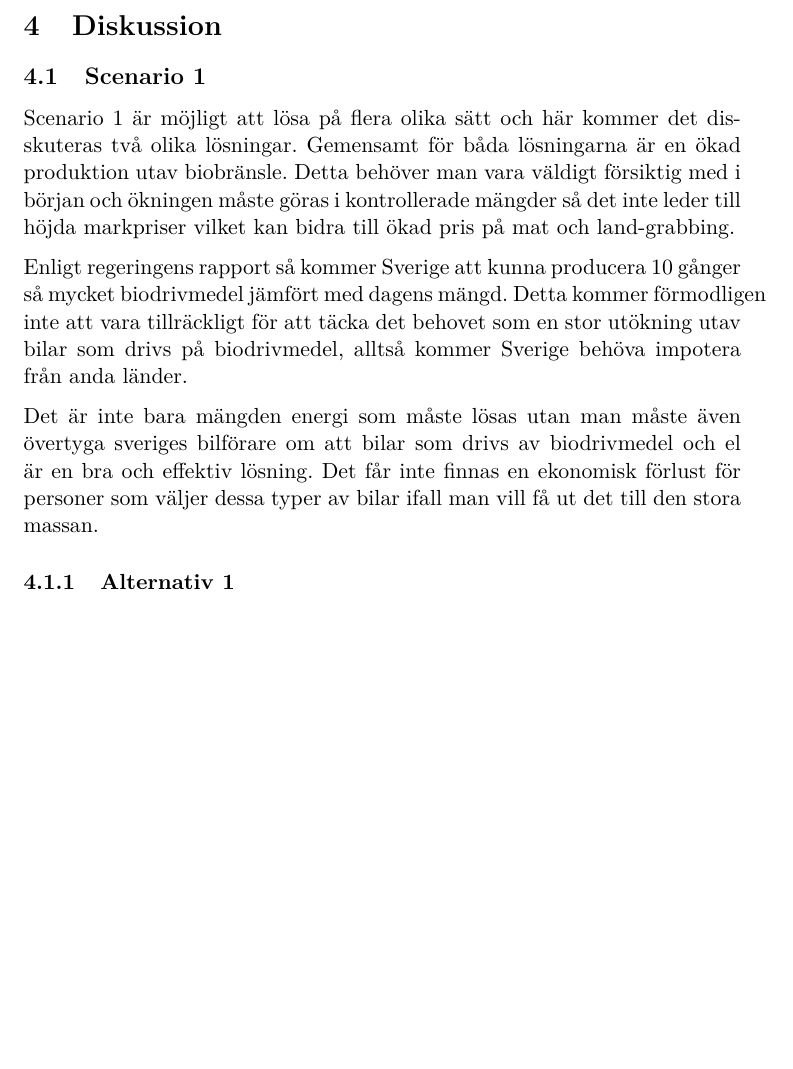
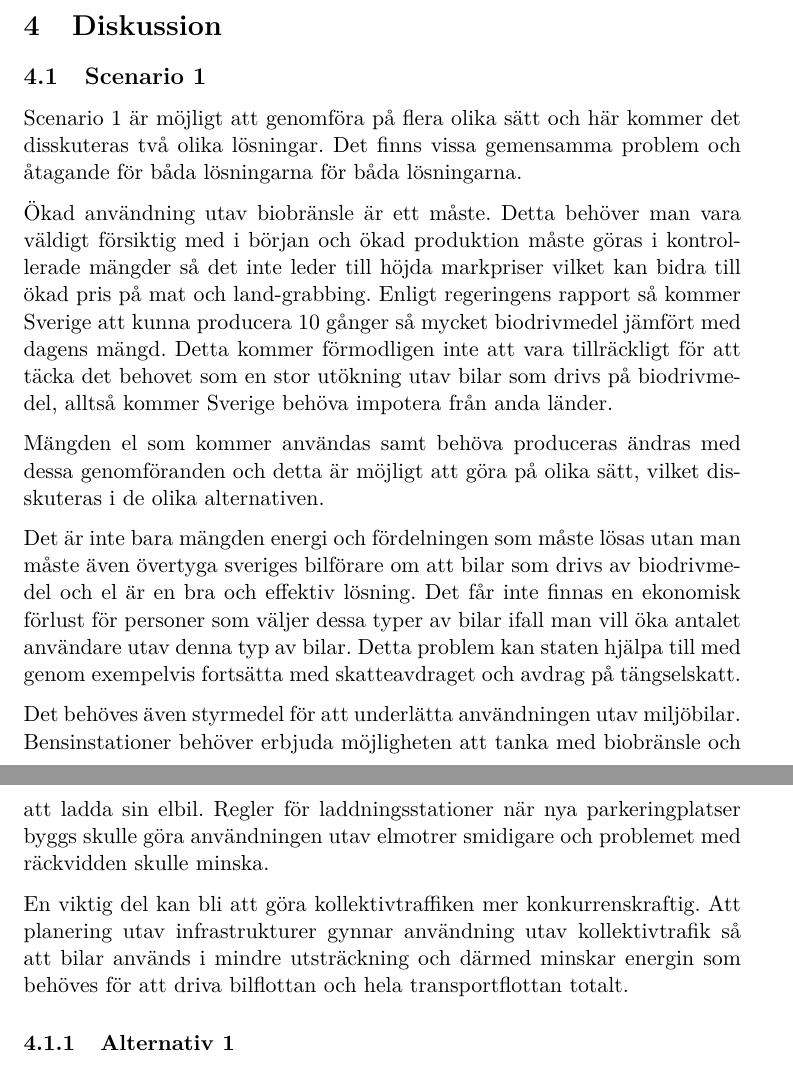
Before and after one commit to Hagmar/ENM155-batman, a LaTeX document (report2/report2.tex): part of page 6 of 8 before the commit and two parts of pages 6 and 7 of 9 after it, the two joined at a grey line, cut so that both start at the same text, the shorter picture padded with empty space. Compiled offline with pdfLaTeX.

Commit message:
disskussion scenario 1

```diff
--- a/report2/report2.tex
+++ b/report2/report2.tex
@@ -211,12 +211,20 @@ En stor del av uppvärmningen sker idag genom biovärme, om mängden biomassa so
 \section{Diskussion}
 
 \subsection{Scenario 1}
-Scenario 1 är möjligt att lösa på flera olika sätt och här kommer det disskuteras två olika lösningar. Gemensamt för båda lösningarna är en ökad produktion utav biobränsle. Detta behöver man vara väldigt försiktig med i början och ökningen måste göras i kontrollerade mängder så det inte leder till höjda markpriser vilket kan bidra till ökad pris på mat och land-grabbing.
+Scenario 1 är möjligt att genomföra på flera olika sätt och här kommer det disskuteras två olika lösningar.
+Det finns vissa gemensamma problem och åtagande för båda lösningarna för båda lösningarna.
 
+Ökad användning utav biobränsle är ett måste. Detta behöver man vara väldigt försiktig med i början och ökad produktion måste göras i kontrollerade mängder så det inte leder till höjda markpriser vilket kan bidra till ökad pris på mat och land-grabbing.
 Enligt regeringens rapport så kommer Sverige att kunna producera 10 gånger så mycket biodrivmedel jämfört med dagens mängd. Detta kommer förmodligen inte att vara tillräckligt för att täcka det behovet som en stor utökning utav bilar som drivs på biodrivmedel, alltså kommer Sverige behöva impotera från anda länder.
 
-Det är inte bara mängden energi som måste lösas utan man måste även övertyga sveriges bilförare om att bilar som drivs av biodrivmedel och el är en bra och effektiv lösning.
-Det får inte finnas en ekonomisk förlust för personer som väljer dessa typer av bilar ifall man vill få ut det till den stora massan.
+Mängden el som kommer användas samt behöva produceras ändras med dessa genomföranden och detta är möjligt att göra på olika sätt, vilket disskuteras i de olika alternativen.
+
+Det är inte bara mängden energi och fördelningen som måste lösas utan man måste även övertyga sveriges bilförare om att bilar som drivs av biodrivmedel och el är en bra och effektiv lösning.
+Det får inte finnas en ekonomisk förlust för personer som väljer dessa typer av bilar ifall man vill öka antalet användare utav denna typ av bilar. Detta problem kan staten hjälpa till med genom exempelvis fortsätta med skatteavdraget och avdrag på tängselskatt.
+
+Det behöves även styrmedel för att underlätta användningen utav miljöbilar. Bensinstationer behöver erbjuda möjligheten att tanka med biobränsle och att ladda sin elbil. Regler för laddningsstationer när nya parkeringplatser byggs skulle göra användningen utav elmotrer smidigare och problemet med räckvidden skulle minska.
+
+En viktig del kan bli att göra kollektivtraffiken mer konkurrenskraftig. Att planering utav infrastrukturer gynnar användning utav kollektivtrafik så att bilar används i mindre utsträckning och därmed minskar energin som behöves för att driva bilflottan och hela transportflottan totalt.
 
 \subsubsection{Alternativ 1}
 Här görs ett utbyte mellan biobränsle som används till uppvärmning och fossila bränsle som används till drivmedel för personbilar. Detta kommer inte lösa några problem då fossila bränslen fortfarande kommer användas inom ett annat område. Samtidigt kommer det skapa större energiförluster då biobränsle har högre verkningsgrad i omvandling till värme jämfört med drivmedel. Fossila bränsle har söttre verkningsgrad i omvandling till drivmedel jämfört med värme. Dessa förluster kan täckas med el. Ökningen utav elbilar gör att biobränslet inte behöver ge samma mängd energi som fossila bränslen gav. Fossila bränslen och biobränslen har samma verkningsgrad när de används till uppvärmning så där kommer det inte vara några energiförluster som behöver täckas upp.
```
